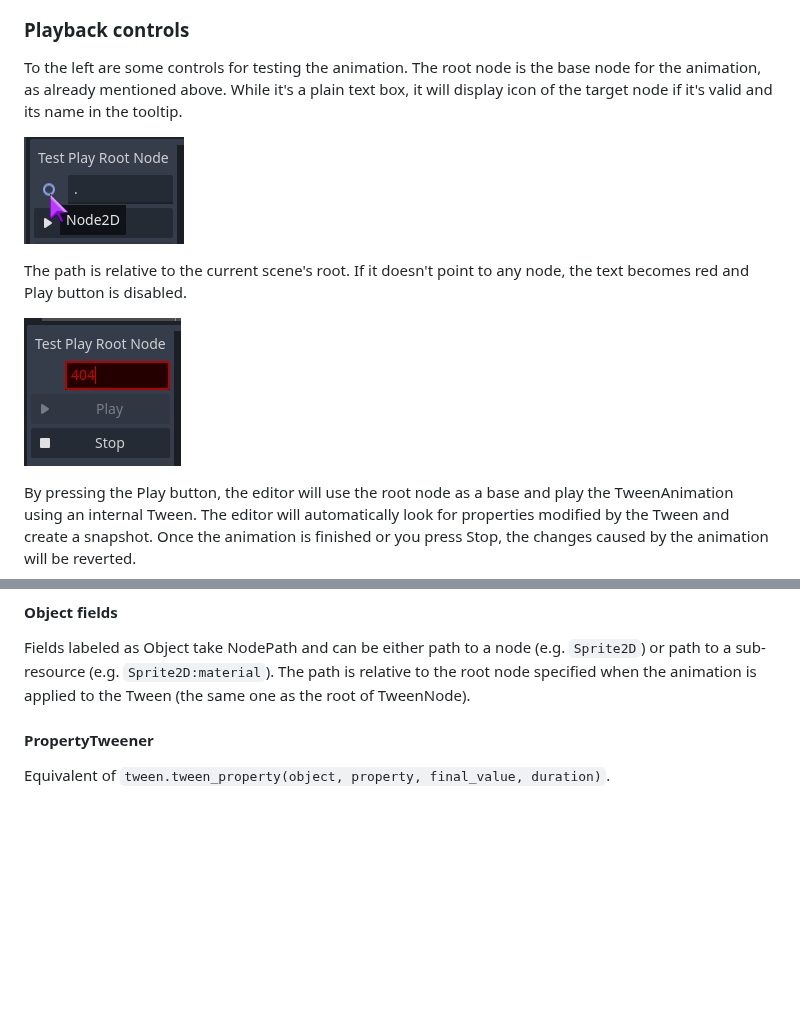
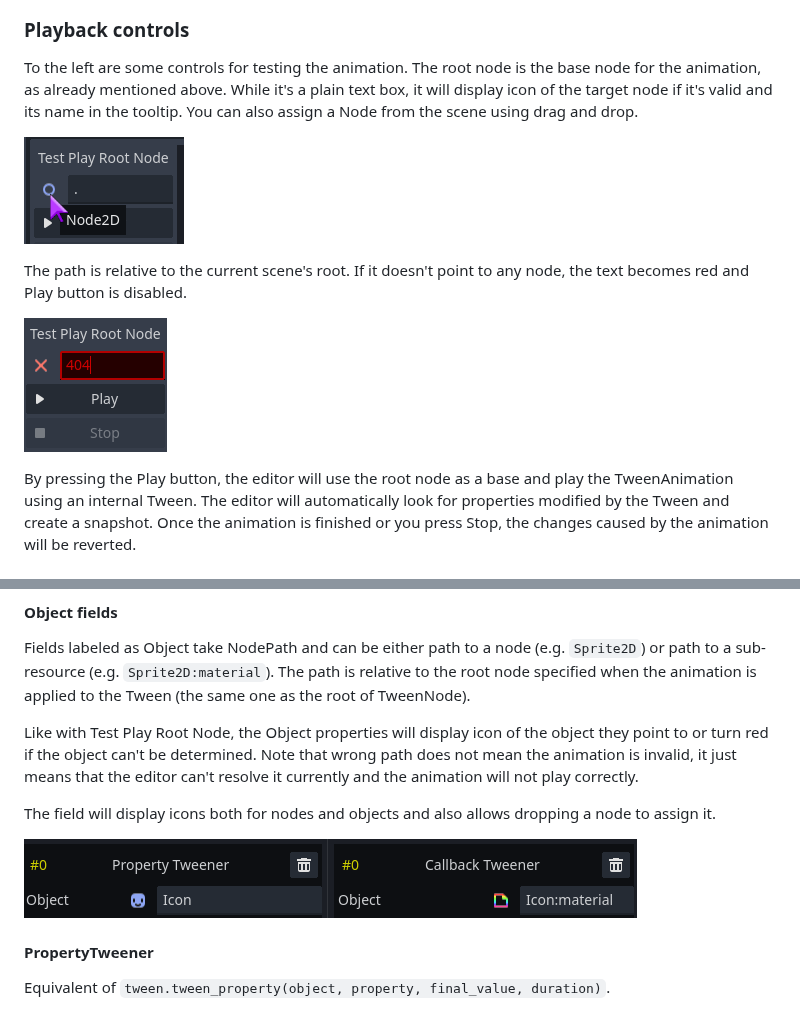
Before and after one commit to KoBeWi/Godot-Tween-Suite, a Markdown page: README.md, 2 parts joined by grey strips. GitHub-like rendering; pictures changed too: Media/RootError.png, Media/TwoObjects.png (added); blank space fills up the shorter version.

Commit message:
Node drag and drop and bugfixes

```diff
--- a/README.md
+++ b/README.md
@@ -77,7 +77,7 @@ TweenAnimation is edited like most Godot resources. Double click a file in FileS
 
 ### Playback controls
 
-To the left are some controls for testing the animation. The root node is the base node for the animation, as already mentioned above. While it's a plain text box, it will display icon of the target node if it's valid and its name in the tooltip.
+To the left are some controls for testing the animation. The root node is the base node for the animation, as already mentioned above. While it's a plain text box, it will display icon of the target node if it's valid and its name in the tooltip. You can also assign a Node from the scene using drag and drop.
 
 ![](Media/RootName.png)
 
@@ -122,6 +122,12 @@ In general, this just means that you need to write your value by hand. There is
 #### Object fields
 
 Fields labeled as Object take NodePath and can be either path to a node (e.g. `Sprite2D`) or path to a sub-resource (e.g. `Sprite2D:material`). The path is relative to the root node specified when the animation is applied to the Tween (the same one as the root of TweenNode).
+
+Like with Test Play Root Node, the Object properties will display icon of the object they point to or turn red if the object can't be determined. Note that wrong path does not mean the animation is invalid, it just means that the editor can't resolve it currently and the animation will not play correctly.
+
+The field will display icons both for nodes and objects and also allows dropping a node to assign it.
+
+![](Media/TwoObjects.png)
 
 #### PropertyTweener
 
```
Also changed, not shown: 8 other files.
